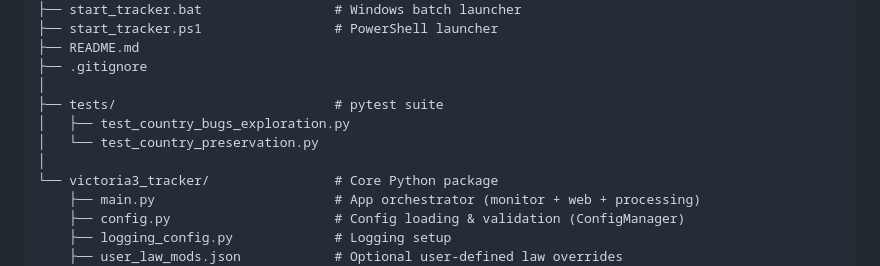
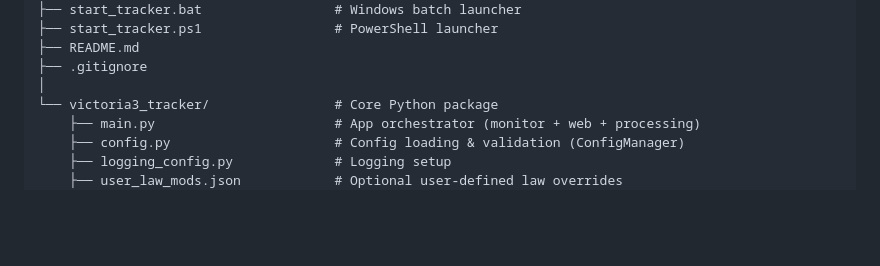
Before and after one commit to CoreFearSand/inivitu, a Markdown page: README.md, the part around the change. Drawn GitHub-style; blank space fills up the shorter version.

Commit message:
Remove test directory from project structure in README

```diff
--- a/README.md
+++ b/README.md
@@ -141,10 +141,6 @@ inivitu/
 ├── README.md
 ├── .gitignore
 │
-├── tests/                            # pytest suite
-│   ├── test_country_bugs_exploration.py
-│   └── test_country_preservation.py
-│
 └── victoria3_tracker/                # Core Python package
     ├── main.py                       # App orchestrator (monitor + web + processing)
     ├── config.py                     # Config loading & validation (ConfigManager)
```
